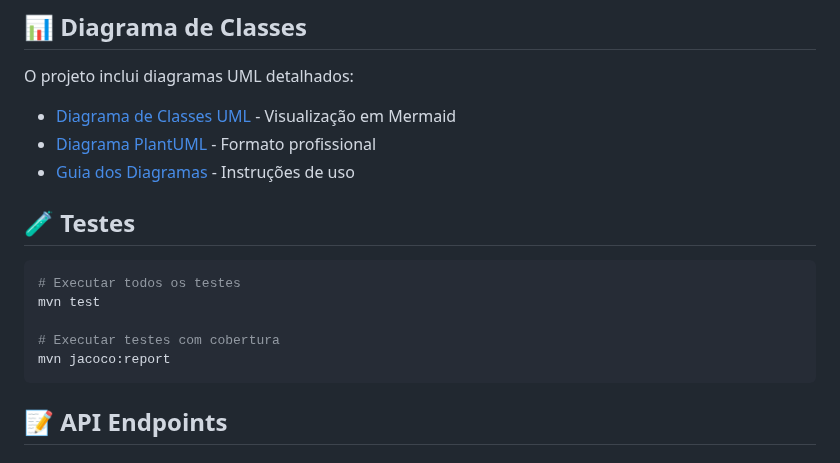
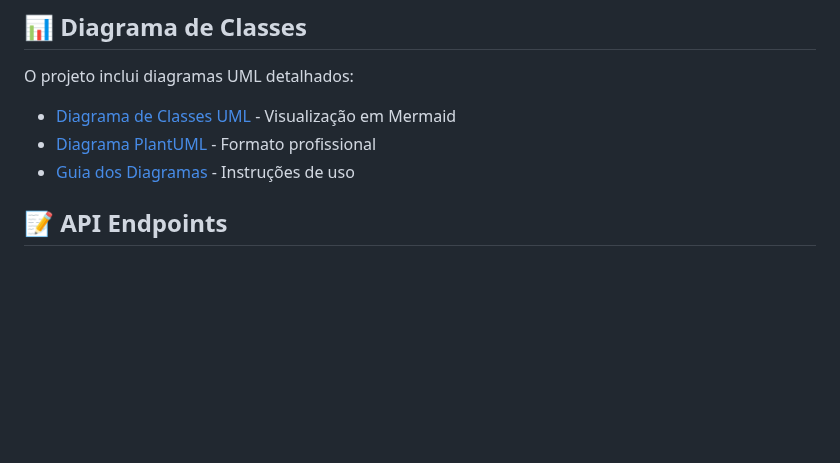
Before and after one commit to vitorr0099/MedTime---Sistema-de-Agendamento-de-Consultas, a Markdown page: README.md, the part around the change. GitHub-like rendering; blank space fills up the shorter version.

Commit message:
ajuste readme

````diff
--- a/README.md
+++ b/README.md
@@ -123,15 +123,6 @@ O projeto inclui diagramas UML detalhados:
 - [Diagrama PlantUML](diagrama_classes_plantuml.puml) - Formato profissional
 - [Guia dos Diagramas](README_DIAGRAMAS.md) - Instruções de uso
 
-## 🧪 Testes
-
-```bash
-# Executar todos os testes
-mvn test
-
-# Executar testes com cobertura
-mvn jacoco:report
-```
 
 ## 📝 API Endpoints
 
````
